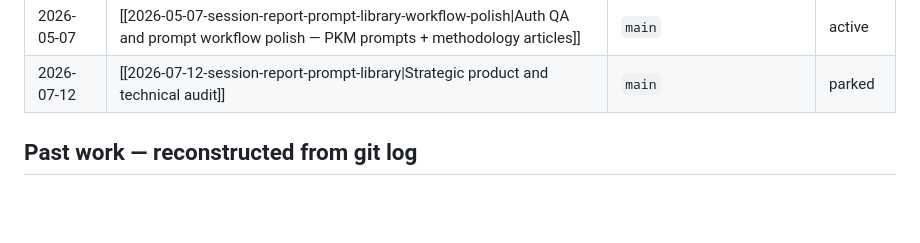
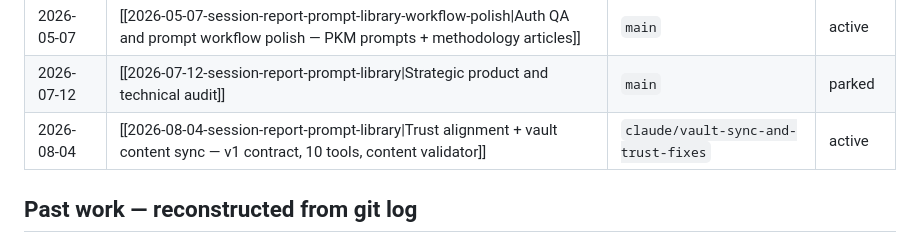
Before and after one commit to SarutobiSasuke8/Prompt-Library, a Markdown page: sessions/README.md, the part around the change. Rendered like a GitHub page; blank space fills up the shorter version.

```diff
--- a/sessions/README.md
+++ b/sessions/README.md
@@ -85,6 +85,7 @@ deserves its own note.
 | 2026-05-05 | [[2026-05-05-session-report-prompt-library-auth-options\|Auth options and OAuth error handling]] | `main` | active |
 | 2026-05-07 | [[2026-05-07-session-report-prompt-library-workflow-polish\|Auth QA and prompt workflow polish — PKM prompts + methodology articles]] | `main` | active |
 | 2026-07-12 | [[2026-07-12-session-report-prompt-library\|Strategic product and technical audit]] | `main` | parked |
+| 2026-08-04 | [[2026-08-04-session-report-prompt-library\|Trust alignment + vault content sync — v1 contract, 10 tools, content validator]] | `claude/vault-sync-and-trust-fixes` | active |
 
 ## Past work — reconstructed from git log
 
```
Also changed, not shown: sessions/2026-08-04-session-report-prompt-library.md (added, +294 -0 lines).
